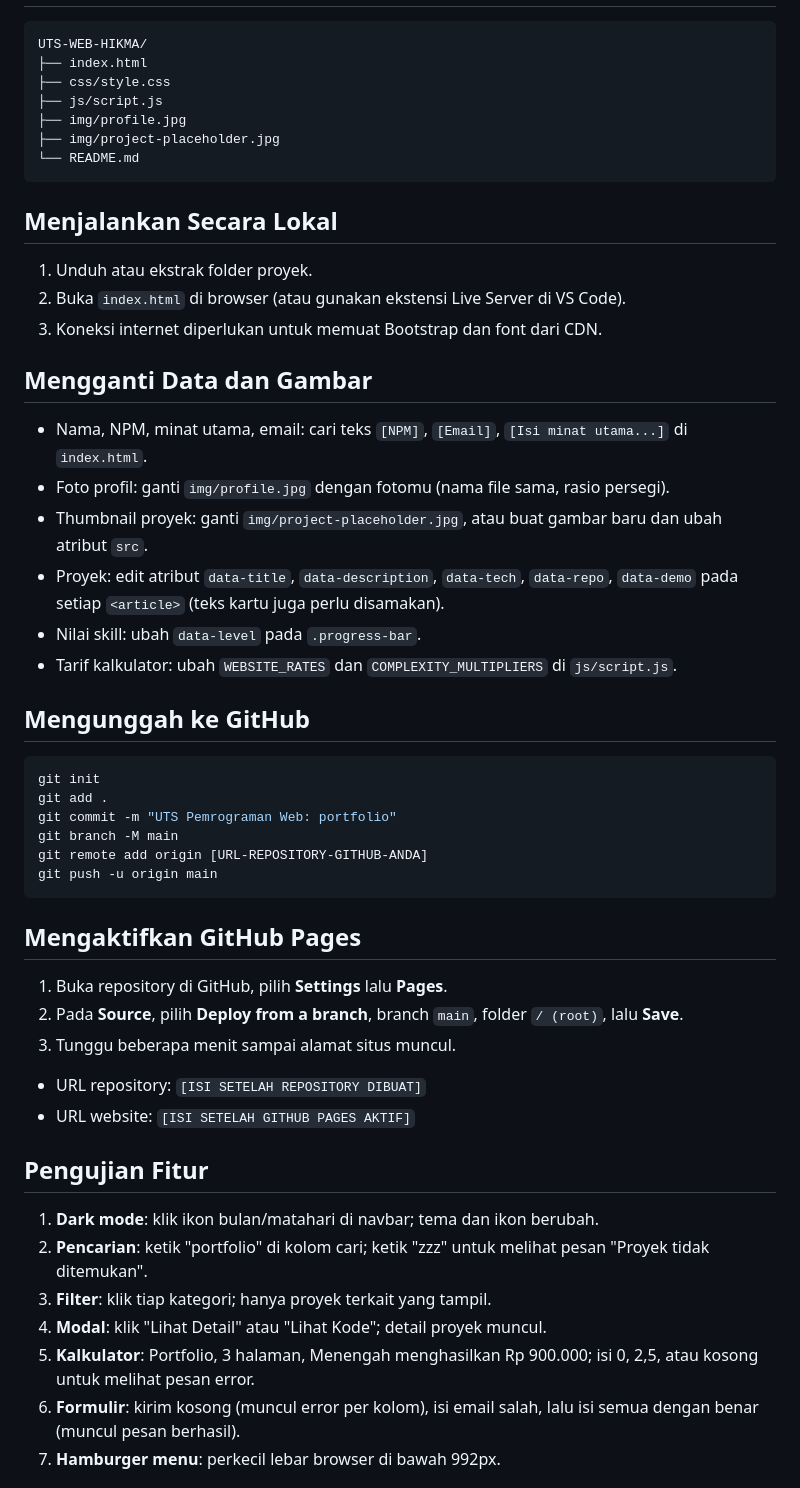
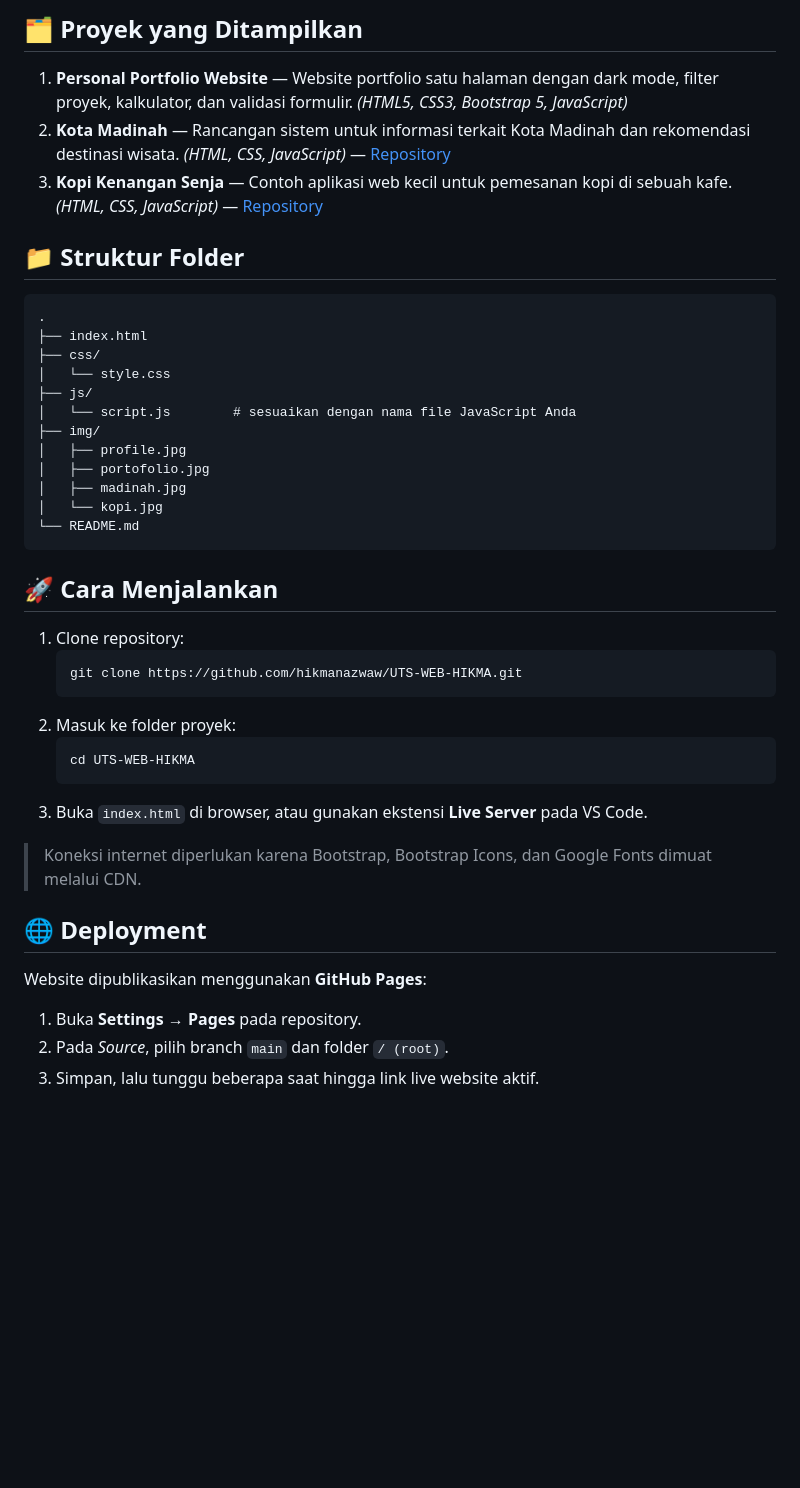
Before and after one commit to hikmanazwaw/UTS-WEB-HIKMA, a Markdown page: README.md, the part around one of its changes. Drawn GitHub-style; blank space fills up the shorter version.

````diff
--- a/README.md
+++ b/README.md
@@ -21,50 +61,45 @@ HTML5, CSS3, Bootstrap 5.3 (CDN), Bootstrap Icons, JavaScript.
+## 🗂️ Proyek yang Ditampilkan
+
+1. **Personal Portfolio Website** — Website portfolio satu halaman dengan dark mode, filter proyek, kalkulator, dan validasi formulir. _(HTML5, CSS3, Bootstrap 5, JavaScript)_
+2. **Kota Madinah** — Rancangan sistem untuk informasi terkait Kota Madinah dan rekomendasi destinasi wisata. _(HTML, CSS, JavaScript)_ — [Repository](https://github.com/hikmanazwaw/kota-madinah)
+3. **Kopi Kenangan Senja** — Contoh aplikasi web kecil untuk pemesanan kopi di sebuah kafe. _(HTML, CSS, JavaScript)_ — [Repository](https://github.com/hikmanazwaw/kopi-kenangan-senja)
+
+## 📁 Struktur Folder
+
 ```
-UTS-WEB-HIKMA/
+.
 ├── index.html
-├── css/style.css
-├── js/script.js
-├── img/profile.jpg
-├── img/project-placeholder.jpg
+├── css/
+│   └── style.css
+├── js/
+│   └── script.js        # sesuaikan dengan nama file JavaScript Anda
+├── img/
+│   ├── profile.jpg
+│   ├── portofolio.jpg
+│   ├── madinah.jpg
+│   └── kopi.jpg
 └── README.md
 ```
 
-## Menjalankan Secara Lokal
-1. Unduh atau ekstrak folder proyek.
-2. Buka `index.html` di browser (atau gunakan ekstensi Live Server di VS Code).
-3. Koneksi internet diperlukan untuk memuat Bootstrap dan font dari CDN.
+## 🚀 Cara Menjalankan
 
-## Mengganti Data dan Gambar
-- Nama, NPM, minat utama, email: cari teks `[NPM]`, `[Email]`, `[Isi minat utama...]` di `index.html`.
-- Foto profil: ganti `img/profile.jpg` dengan fotomu (nama file sama, rasio persegi).
-- Thumbnail proyek: ganti `img/project-placeholder.jpg`, atau buat gambar baru dan ubah atribut `src`.
-- Proyek: edit atribut `data-title`, `data-description`, `data-tech`, `data-repo`, `data-demo` pada setiap `<article>` (teks kartu juga perlu disamakan).
-- Nilai skill: ubah `data-level` pada `.progress-bar`.
-- Tarif kalkulator: ubah `WEBSITE_RATES` dan `COMPLEXITY_MULTIPLIERS` di `js/script.js`.
+1. Clone repository:
+   ```bash
+   git clone https://github.com/hikmanazwaw/UTS-WEB-HIKMA.git
+   ```
+2. Masuk ke folder proyek:
+   ```bash
+   cd UTS-WEB-HIKMA
+   ```
+3. Buka `index.html` di browser, atau gunakan ekstensi **Live Server** pada VS Code.
 
-## Mengunggah ke GitHub
-```bash
-git init
-git add .
-git commit -m "UTS Pemrograman Web: portfolio"
-git branch -M main
-git remote add origin [URL-REPOSITORY-GITHUB-ANDA]
-git push -u origin main
-```
+> Koneksi internet diperlukan karena Bootstrap, Bootstrap Icons, dan Google Fonts dimuat melalui CDN.
 
-## Mengaktifkan GitHub Pages
-1. Buka repository di GitHub, pilih **Settings** lalu **Pages**.
-2. Pada **Source**, pilih **Deploy from a branch**, branch `main`, folder `/ (root)`, lalu **Save**.
-3. Tunggu beberapa menit sampai alamat situs muncul.
+## 🌐 Deployment
 
-- URL repository: `[ISI SETELAH REPOSITORY DIBUAT]`
-- URL website: `[ISI SETELAH GITHUB PAGES AKTIF]`
+Website dipublikasikan menggunakan **GitHub Pages**:
 
-## Pengujian Fitur
-1. **Dark mode**: klik ikon bulan/matahari di navbar; tema dan ikon berubah.
-2. **Pencarian**: ketik "portfolio" di kolom cari; ketik "zzz" untuk melihat pesan "Proyek tidak ditemukan".
-3. **Filter**: klik tiap kategori; hanya proyek terkait yang tampil.
-4. **Modal**: klik "Lihat Detail" atau "Lihat Kode"; detail proyek muncul.
-5. **Kalkulator**: Portfolio, 3 halaman, Menengah menghasilkan Rp 900.000; isi 0, 2,5, atau kosong untuk melihat pesan error.
-6. **Formulir**: kirim kosong (muncul error per kolom), isi email salah, lalu isi semua dengan benar (muncul pesan berhasil).
-7. **Hamburger menu**: perkecil lebar browser di bawah 992px.
+1. Buka **Settings → Pages** pada repository.
+2. Pada _Source_, pilih branch `main` dan folder `/ (root)`.
+3. Simpan, lalu tunggu beberapa saat hingga link live website aktif.
 
````
Also changed, not shown: other parts of README.md (+64 -22 lines).
